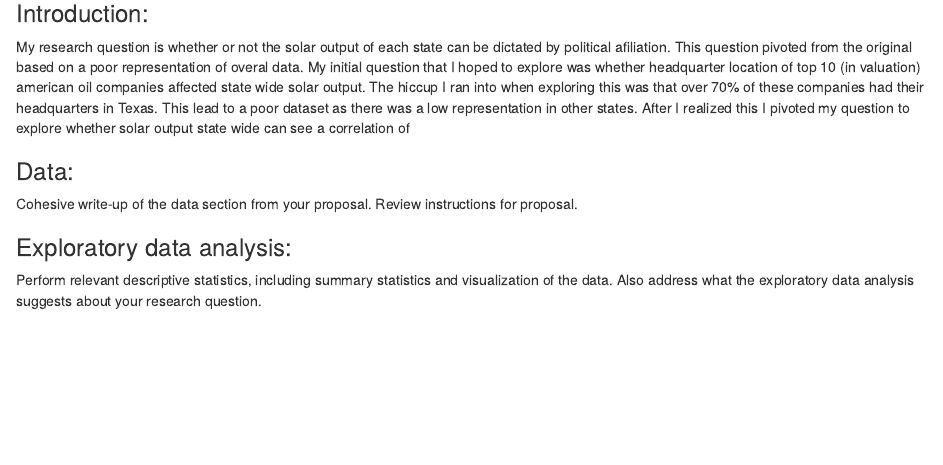
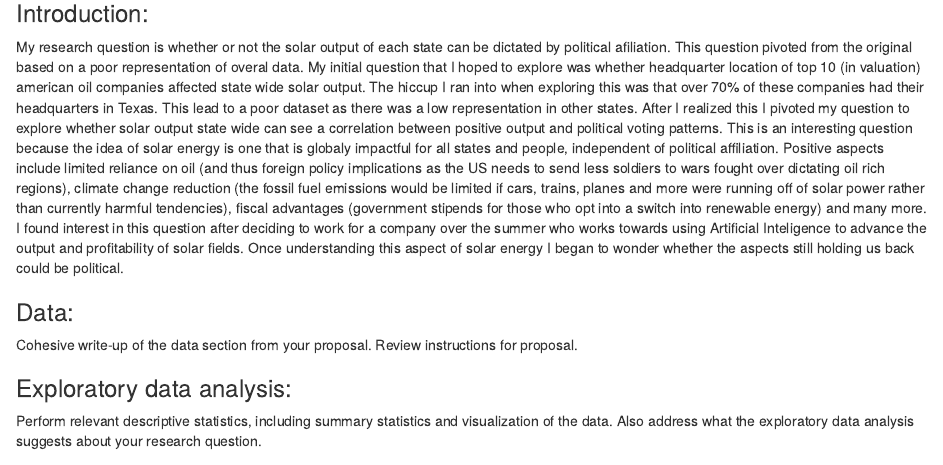
Before and after one commit to JonahTuckman/Statistics-MATH-240, an R Markdown document (Final Project/Final.Rmd): the page in a window 1100 px wide, from 100 px down. Rendered offline with R 4.5, knitr and Pandoc, with nearby package versions.

Commit message:
Introduction

```diff
--- a/Final Project/Final.Rmd
+++ b/Final Project/Final.Rmd
@@ -52,7 +52,8 @@ DemData <- subset(statsData, statsData$Voting == 'D')
 ### Introduction:
 
 My research question is whether or not the solar output of each state can be dictated by political afiliation. This question pivoted from the original based on a poor representation of overal data. My initial question that I hoped to explore was whether headquarter location of top 10 (in valuation) american oil companies affected state wide solar output. The hiccup I ran into when exploring this was that over 70% of these companies had their headquarters in Texas. This lead to a poor dataset as there was a low representation in other states.
-After I realized this I pivoted my question to explore whether solar output state wide can see a correlation of
+After I realized this I pivoted my question to explore whether solar output state wide can see a correlation between positive output and political voting patterns. This is an interesting question because the idea of solar energy is one that is globaly impactful for all states and people, independent of political affiliation.
+Positive aspects include limited reliance on oil (and thus foreign policy implications as the US needs to send less soldiers to wars fought over dictating oil rich regions), climate change reduction (the fossil fuel emissions would be limited if cars, trains, planes and more were running off of solar power rather than currently harmful tendencies), fiscal advantages (government stipends for those who opt into a switch into renewable energy) and many more. I found interest in this question after deciding to work for a company over the summer who works towards using Artificial Inteligence to advance the output and profitability of solar fields. Once understanding this aspect of solar energy I began to wonder whether the aspects still holding us back could be political.
 
 
 
```
